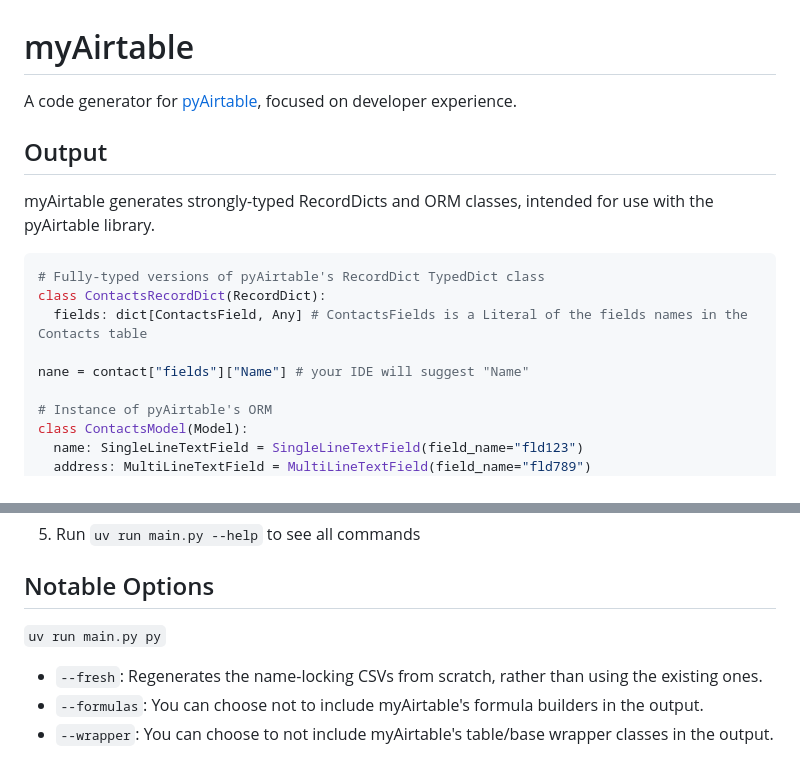
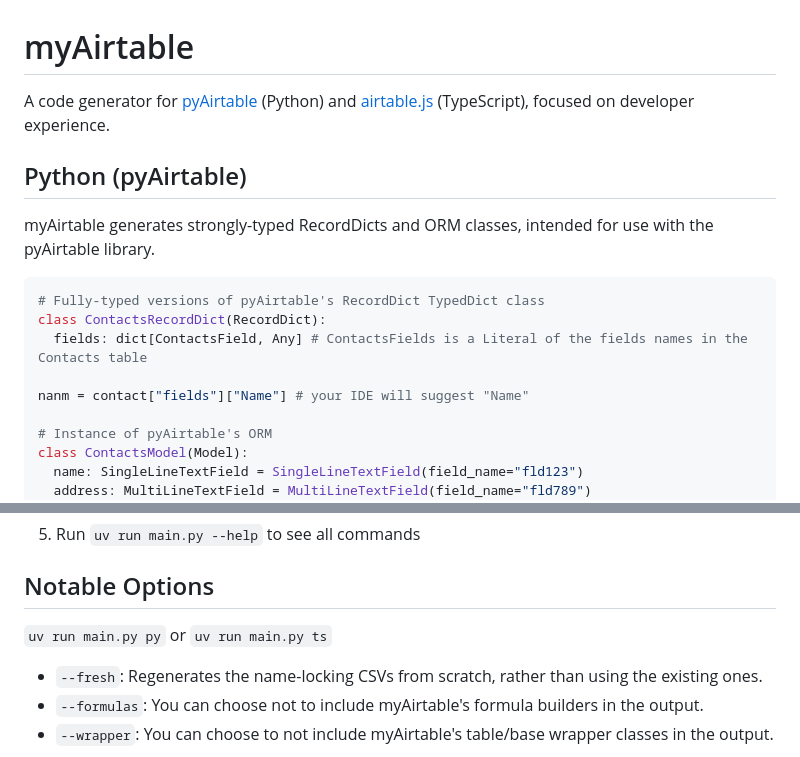
Before and after one commit to danielrbaughman/myairtable, a Markdown page: README.md, 2 parts joined by grey strips. Rendered like a GitHub page.

```diff
--- a/README.md
+++ b/README.md
@@ -1,8 +1,8 @@
 # myAirtable
 
-A code generator for [pyAirtable](https://pyairtable.readthedocs.io/en/stable/), focused on developer experience.
+A code generator for [pyAirtable](https://pyairtable.readthedocs.io/en/stable/) (Python) and [airtable.js](https://github.com/Airtable/airtable.js) (TypeScript), focused on developer experience.
 
-## Output
+## Python (pyAirtable)
 
 myAirtable generates strongly-typed RecordDicts and ORM classes, intended for use with the pyAirtable library.
 
@@ -11,7 +11,7 @@ myAirtable generates strongly-typed RecordDicts and ORM classes, intended for us
 class ContactsRecordDict(RecordDict):
   fields: dict[ContactsField, Any] # ContactsFields is a Literal of the fields names in the Contacts table
 
-nane = contact["fields"]["Name"] # your IDE will suggest "Name"
+nanm = contact["fields"]["Name"] # your IDE will suggest "Name"
 
 # Instance of pyAirtable's ORM
 class ContactsModel(Model):
@@ -86,7 +146,7 @@ AIRTABLE_BASE_ID=app1234567890
 
 ## Notable Options
 
-`uv run main.py py`
+`uv run main.py py` or `uv run main.py ts`
 
 - `--fresh`: Regenerates the name-locking CSVs from scratch, rather than using the existing ones.
 - `--formulas`: You can choose not to include myAirtable's formula builders in the output.
```
Also changed, not shown: other parts of README.md (+60 -0 lines).
